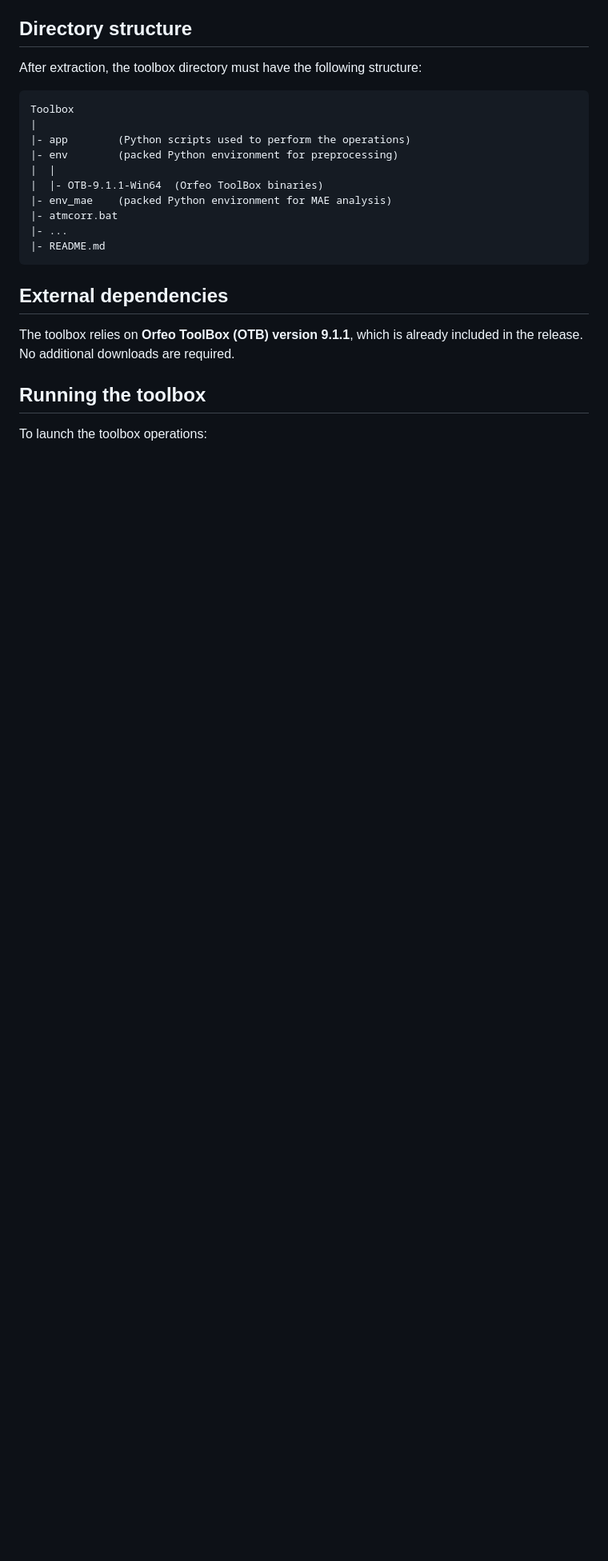
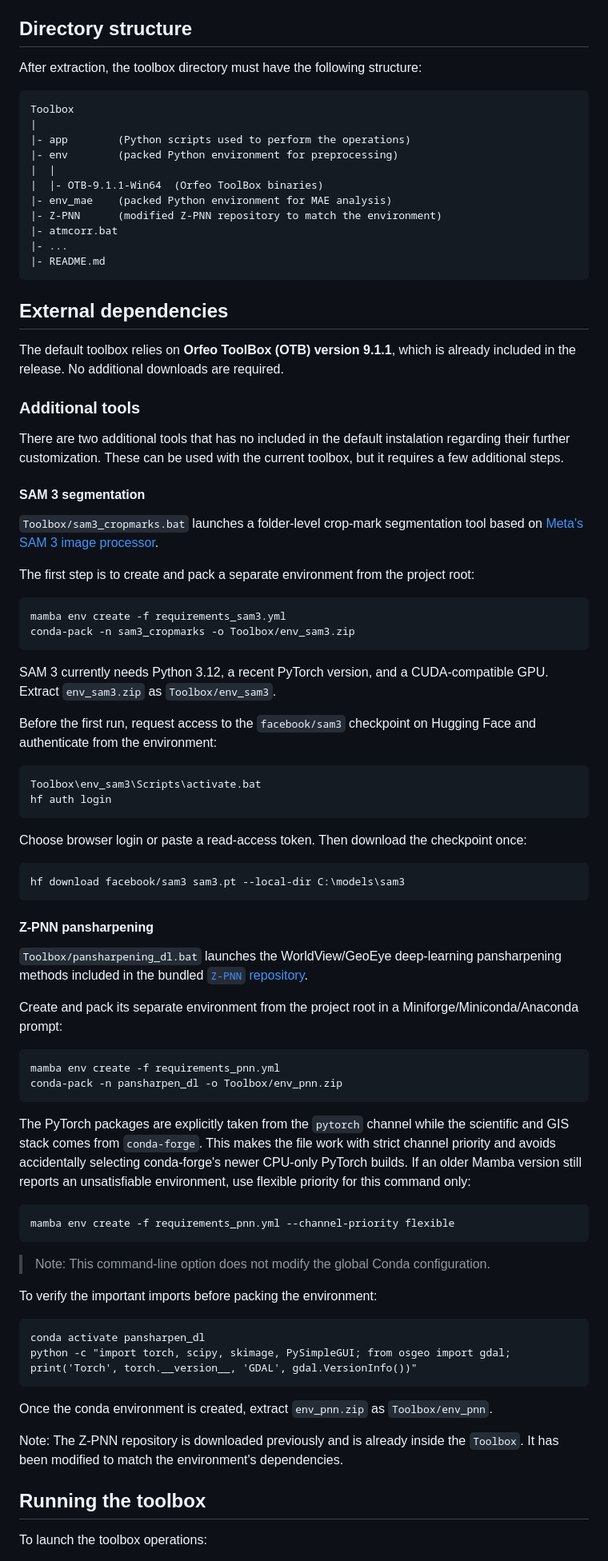
Before and after one commit to CristianICS/ArqPy-processing, a Markdown page: README.md, the part around one of its changes. Shown at 80% size. Drawn GitHub-style; blank space fills up the shorter version.

````diff
--- a/README.md
+++ b/README.md
@@ -54,6 +71,7 @@ Toolbox
 |  |
 |  |- OTB-9.1.1-Win64  (Orfeo ToolBox binaries)
 |- env_mae    (packed Python environment for MAE analysis)
+|- Z-PNN      (modified Z-PNN repository to match the environment)
 |- atmcorr.bat
 |- ...
 |- README.md
@@ -61,7 +79,69 @@ Toolbox
 
 ## External dependencies
 
-The toolbox relies on **Orfeo ToolBox (OTB) version 9.1.1**, which is already included in the release. No additional downloads are required.
+The default toolbox relies on **Orfeo ToolBox (OTB) version 9.1.1**, which is already included in the release. No additional downloads are required.
+
+### Additional tools
+
+There are two additional tools that has no included in the default instalation regarding their further customization. These can be used with the current toolbox, but it requires a few additional steps.
+
+#### SAM 3 segmentation
+
+`Toolbox/sam3_cropmarks.bat` launches a folder-level crop-mark segmentation
+tool based on [Meta's SAM 3 image processor](https://github.com/facebookresearch/sam3).
+
+The first step is to create and pack a separate environment from the project root:
+
+```bat
+mamba env create -f requirements_sam3.yml
+conda-pack -n sam3_cropmarks -o Toolbox/env_sam3.zip
+```
+
+SAM 3 currently needs Python 3.12, a recent PyTorch version, and a
+CUDA-compatible GPU. Extract `env_sam3.zip` as `Toolbox/env_sam3`.
+
+Before the first run, request access to the `facebook/sam3` checkpoint on Hugging Face and authenticate from the environment:
+
+```bat
+Toolbox\env_sam3\Scripts\activate.bat
+hf auth login
+```
+
+Choose browser login or paste a read-access token. Then download the checkpoint once:
+
+```bash
+hf download facebook/sam3 sam3.pt --local-dir C:\models\sam3
+```
+
+#### Z-PNN pansharpening
+
+`Toolbox/pansharpening_dl.bat` launches the WorldView/GeoEye deep-learning pansharpening methods included in the bundled [`Z-PNN` repository](https://github.com/matciotola/Z-PNN).
+
+Create and pack its separate environment from the project root in a Miniforge/Miniconda/Anaconda prompt:
+
+```bat
+mamba env create -f requirements_pnn.yml
+conda-pack -n pansharpen_dl -o Toolbox/env_pnn.zip
+```
+
+The PyTorch packages are explicitly taken from the `pytorch` channel while the scientific and GIS stack comes from `conda-forge`. This makes the file work with strict channel priority and avoids accidentally selecting conda-forge's newer CPU-only PyTorch builds. If an older Mamba version still reports an unsatisfiable environment, use flexible priority for this command only:
+
+```bat
+mamba env create -f requirements_pnn.yml --channel-priority flexible
+```
+
+> Note: This command-line option does not modify the global Conda configuration.
+
+To verify the important imports before packing the environment:
+
+```bat
+conda activate pansharpen_dl
+python -c "import torch, scipy, skimage, PySimpleGUI; from osgeo import gdal; print('Torch', torch.__version__, 'GDAL', gdal.VersionInfo())"
+```
+
+Once the conda environment is created, extract `env_pnn.zip` as `Toolbox/env_pnn`.
+
+Note: The Z-PNN repository is downloaded previously and is already inside the `Toolbox`. It has been modified to match the environment's dependencies.
 
 ## Running the toolbox
 
````
Also changed, not shown: other parts of README.md (+43 -87 lines).
